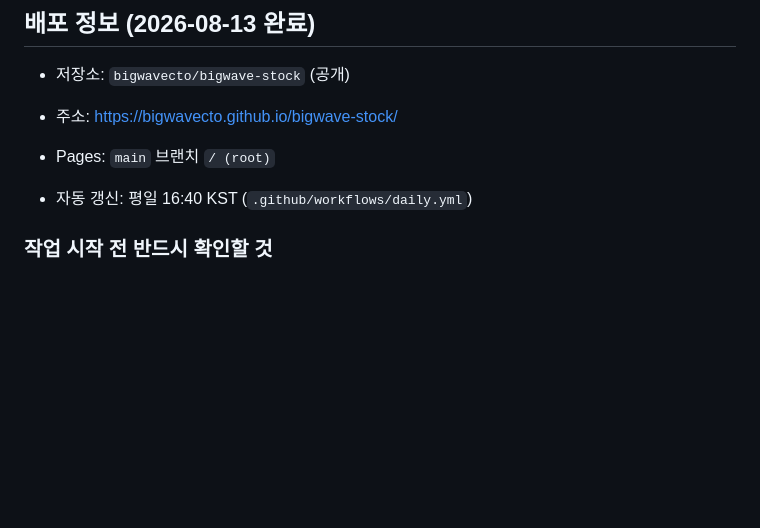
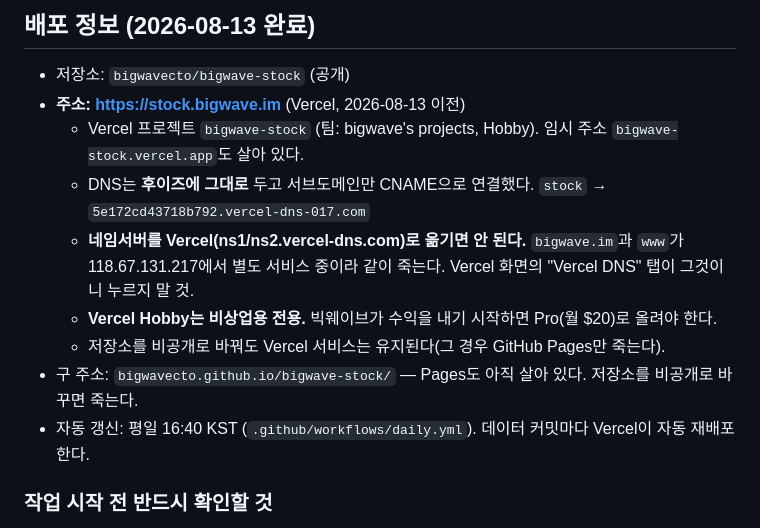
Before and after one commit to bigwavecto/bigwave-stock, a Markdown page: CLAUDE.md, the part around the change. Rendered like a GitHub page; blank space fills up the shorter version.

Commit message:
주소를 stock.bigwave.im으로 변경
Vercel 배포 + 후이즈 DNS에 CNAME 1건 추가로 연결 완료.
Let's Encrypt 인증서 자동 발급 확인(만료 2026-11-11).

- README.md, CLAUDE.md의 주소 갱신
- CLAUDE.md에 배포 구조와 주의사항 기록:
  네임서버는 후이즈에 두고 서브도메인만 CNAME으로 연결했다.
  Vercel의 "Vercel DNS" 탭(ns1/ns2.vercel-dns.com)을 쓰면 bigwave.im과 www가
  같이 죽으므로 절대 누르면 안 된다.
  Hobby는 비상업용 전용이라 수익이 생기면 Pro로 올려야 한다.

구 주소(bigwavecto.github.io/bigwave-stock/)도 아직 살아 있다.

Co-Authored-By: Claude Opus 5 (1M context) <noreply@anthropic.com>

```diff
--- a/CLAUDE.md
+++ b/CLAUDE.md
@@ -87,10 +87,16 @@ index.html에 내장된 REPORT_DATA는 오프라인 폴백용이므로 가끔(
 ## 배포 정보 (2026-08-13 완료)
 
 - 저장소: `bigwavecto/bigwave-stock` (공개)
-- 주소: https://bigwavecto.github.io/bigwave-stock/
-- Pages: `main` 브랜치 `/ (root)`
-
-- 자동 갱신: 평일 16:40 KST (`.github/workflows/daily.yml`)
+- **주소: https://stock.bigwave.im** (Vercel, 2026-08-13 이전)
+  - Vercel 프로젝트 `bigwave-stock` (팀: bigwave's projects, Hobby). 임시 주소 `bigwave-stock.vercel.app`도 살아 있다.
+  - DNS는 **후이즈에 그대로** 두고 서브도메인만 CNAME으로 연결했다.
+    `stock` → `5e172cd43718b792.vercel-dns-017.com`
+  - **네임서버를 Vercel(ns1/ns2.vercel-dns.com)로 옮기면 안 된다.** `bigwave.im`과 `www`가
+    118.67.131.217에서 별도 서비스 중이라 같이 죽는다. Vercel 화면의 "Vercel DNS" 탭이 그것이니 누르지 말 것.
+  - **Vercel Hobby는 비상업용 전용.** 빅웨이브가 수익을 내기 시작하면 Pro(월 $20)로 올려야 한다.
+  - 저장소를 비공개로 바꿔도 Vercel 서비스는 유지된다(그 경우 GitHub Pages만 죽는다).
+- 구 주소: `bigwavecto.github.io/bigwave-stock/` — Pages도 아직 살아 있다. 저장소를 비공개로 바꾸면 죽는다.
+- 자동 갱신: 평일 16:40 KST (`.github/workflows/daily.yml`). 데이터 커밋마다 Vercel이 자동 재배포한다.
 
 ### 작업 시작 전 반드시 확인할 것
 
```
Also changed, not shown: README.md (+1 -1 lines).
